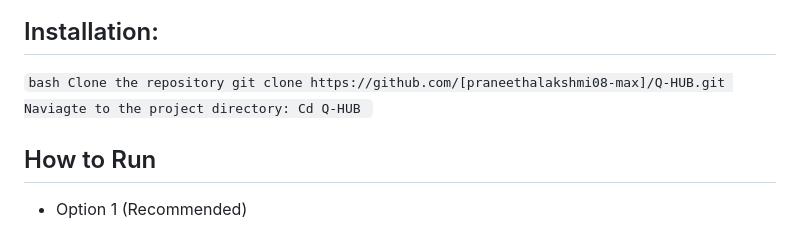
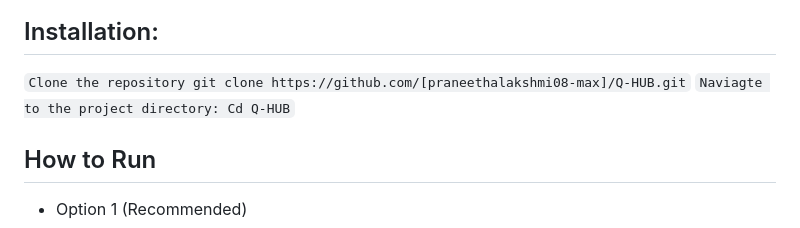
Before and after one commit to praneethalakshmi08-max/Visor_quantum, a Markdown page: README.md, the part around the change. Drawn GitHub-style.

```diff
--- a/README.md
+++ b/README.md
@@ -75,9 +75,11 @@ Q-HUB
 ![Dashboard](screenshots/dashboard.png)
 
 ## Installation:
-``bash
+``
  Clone the repository
   git clone https://github.com/[praneethalakshmi08-max]/Q-HUB.git
+``
+``
  Naviagte to the project directory: Cd Q-HUB
 ``
 ## How to Run
```
